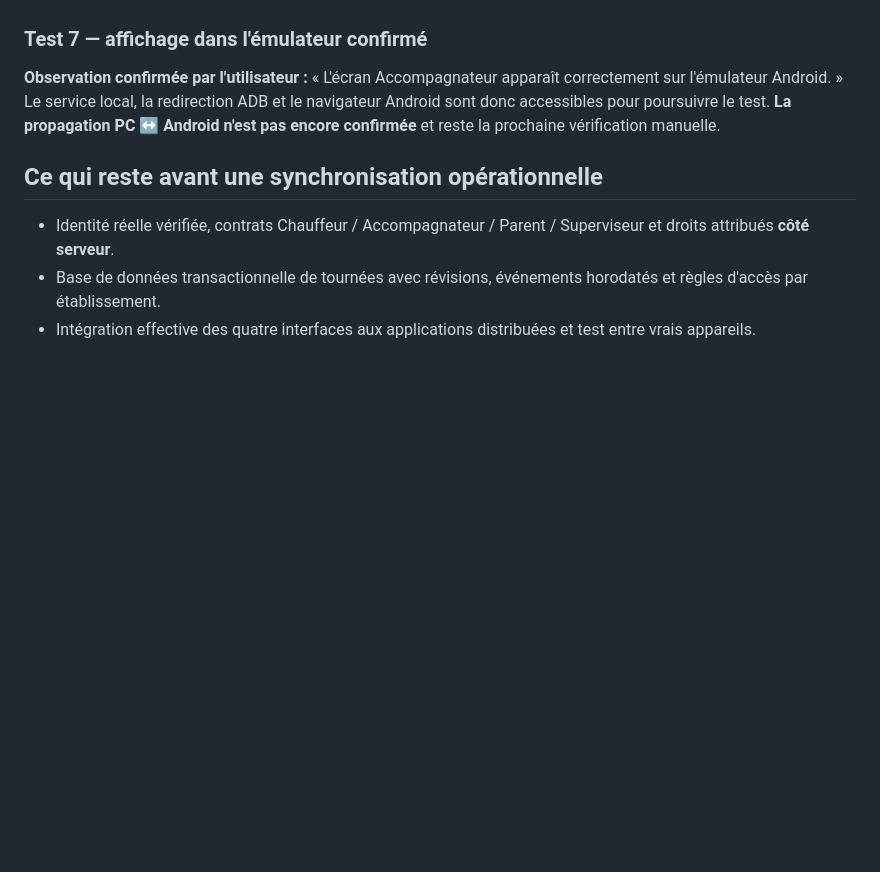
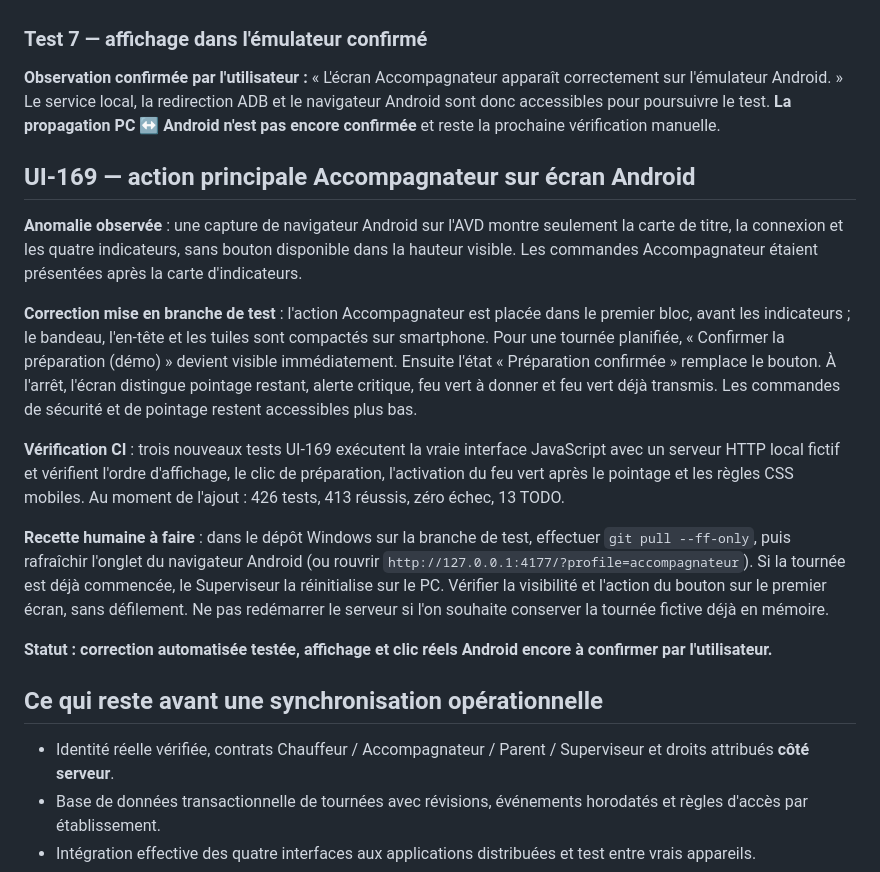
Before and after one commit to elogisco-243/projet-bus-scolaire, a Markdown page: docs/V3_UI168_PARENT_SUPERVISEUR_RECETTE_SYNCHRONISEE.md, the part around the change. GitHub-like rendering; blank space fills up the shorter version.

Commit message:
UI169: document user-observed Android first-screen action visibility regression and tested responsive correction

```diff
--- a/docs/V3_UI168_PARENT_SUPERVISEUR_RECETTE_SYNCHRONISEE.md
+++ b/docs/V3_UI168_PARENT_SUPERVISEUR_RECETTE_SYNCHRONISEE.md
@@ -147,6 +147,18 @@ Lancer le script existant avec les options `-NoBrowser -OpenAndroidEmulator`. Il
 
 **Observation confirmée par l'utilisateur :** « L'écran Accompagnateur apparaît correctement sur l'émulateur Android. » Le service local, la redirection ADB et le navigateur Android sont donc accessibles pour poursuivre le test. **La propagation PC ↔ Android n'est pas encore confirmée** et reste la prochaine vérification manuelle.
 
+## UI-169 — action principale Accompagnateur sur écran Android
+
+**Anomalie observée** : une capture de navigateur Android sur l'AVD montre seulement la carte de titre, la connexion et les quatre indicateurs, sans bouton disponible dans la hauteur visible. Les commandes Accompagnateur étaient présentées après la carte d'indicateurs.
+
+**Correction mise en branche de test** : l'action Accompagnateur est placée dans le premier bloc, avant les indicateurs ; le bandeau, l'en-tête et les tuiles sont compactés sur smartphone. Pour une tournée planifiée, « Confirmer la préparation (démo) » devient visible immédiatement. Ensuite l'état « Préparation confirmée » remplace le bouton. À l'arrêt, l'écran distingue pointage restant, alerte critique, feu vert à donner et feu vert déjà transmis. Les commandes de sécurité et de pointage restent accessibles plus bas.
+
+**Vérification CI** : trois nouveaux tests UI-169 exécutent la vraie interface JavaScript avec un serveur HTTP local fictif et vérifient l'ordre d'affichage, le clic de préparation, l'activation du feu vert après le pointage et les règles CSS mobiles. Au moment de l'ajout : 426 tests, 413 réussis, zéro échec, 13 TODO.
+
+**Recette humaine à faire** : dans le dépôt Windows sur la branche de test, effectuer `git pull --ff-only`, puis rafraîchir l'onglet du navigateur Android (ou rouvrir `http://127.0.0.1:4177/?profile=accompagnateur`). Si la tournée est déjà commencée, le Superviseur la réinitialise sur le PC. Vérifier la visibilité et l'action du bouton sur le premier écran, sans défilement. Ne pas redémarrer le serveur si l'on souhaite conserver la tournée fictive déjà en mémoire.
+
+**Statut : correction automatisée testée, affichage et clic réels Android encore à confirmer par l'utilisateur.**
+
 ## Ce qui reste avant une synchronisation opérationnelle
 
 - Identité réelle vérifiée, contrats Chauffeur / Accompagnateur / Parent / Superviseur et droits attribués **côté serveur**.
```
